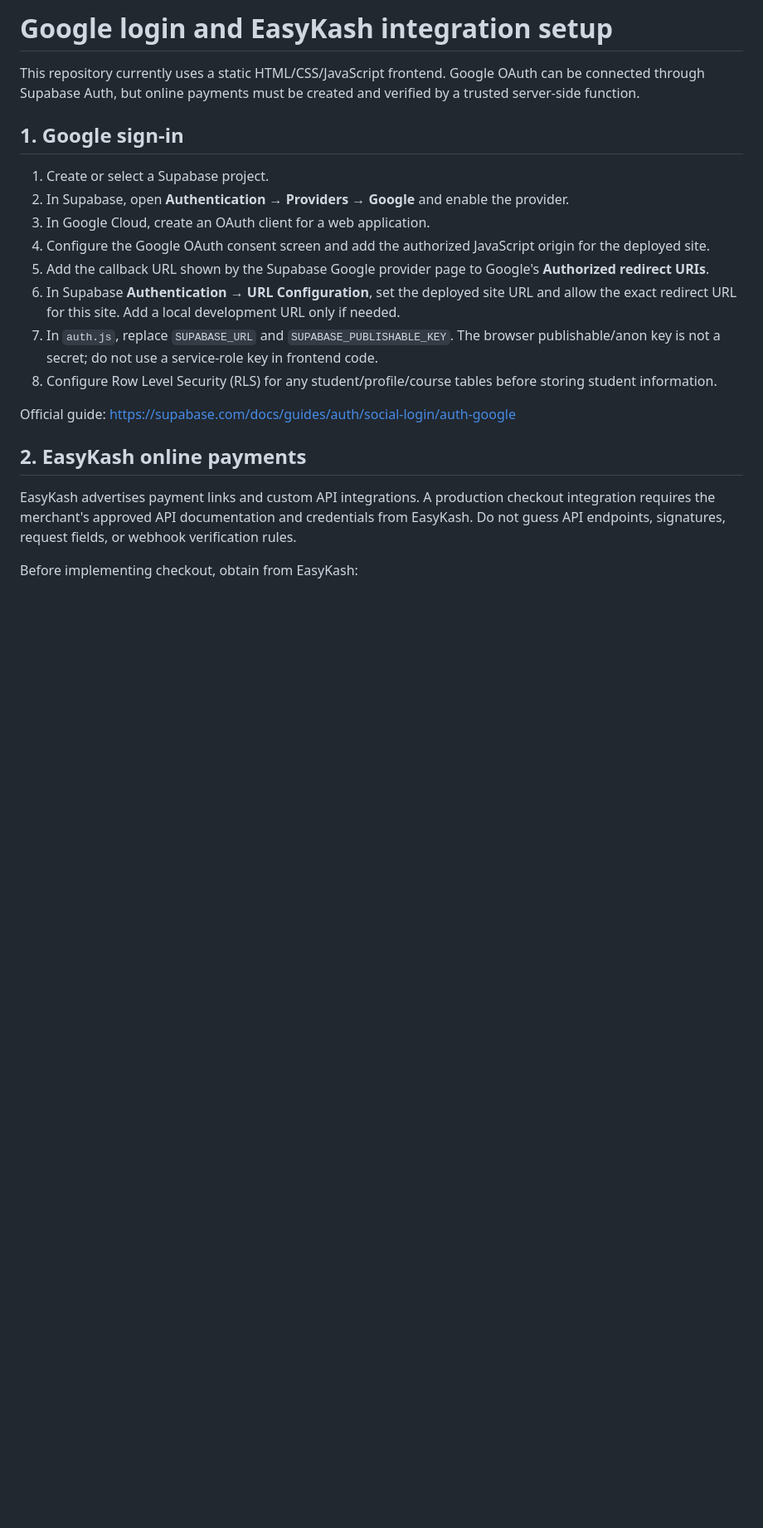
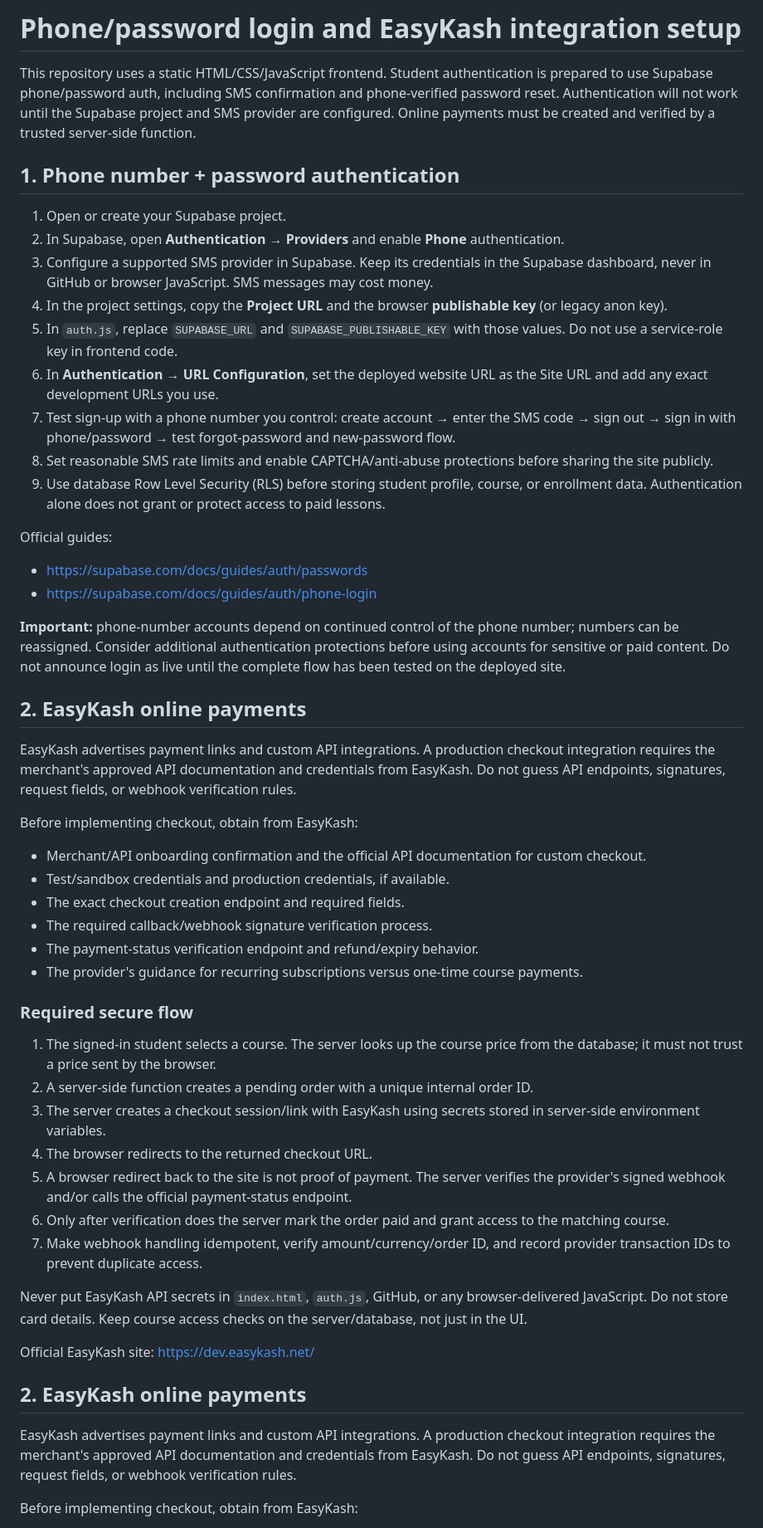
Before and after one commit to Ahmed-Shehata-eg/test, a Markdown page: docs/GOOGLE_AUTH_EASYKASH_SETUP.md, the part around one of its changes. Shown at 83% size. Rendered like a GitHub page; blank space fills up the shorter version.

Commit message:
Update auth setup guide for phone password login

```diff
--- a/docs/GOOGLE_AUTH_EASYKASH_SETUP.md
+++ b/docs/GOOGLE_AUTH_EASYKASH_SETUP.md
@@ -1,19 +1,50 @@
-# Google login and EasyKash integration setup
+# Phone/password login and EasyKash integration setup
 
-This repository currently uses a static HTML/CSS/JavaScript frontend. Google OAuth can be connected through Supabase Auth, but online payments must be created and verified by a trusted server-side function.
+This repository uses a static HTML/CSS/JavaScript frontend. Student authentication is prepared to use Supabase phone/password auth, including SMS confirmation and phone-verified password reset. Authentication will not work until the Supabase project and SMS provider are configured. Online payments must be created and verified by a trusted server-side function.
 
-## 1. Google sign-in
+## 1. Phone number + password authentication
 
-1. Create or select a Supabase project.
-2. In Supabase, open **Authentication → Providers → Google** and enable the provider.
-3. In Google Cloud, create an OAuth client for a web application.
-4. Configure the Google OAuth consent screen and add the authorized JavaScript origin for the deployed site.
-5. Add the callback URL shown by the Supabase Google provider page to Google's **Authorized redirect URIs**.
-6. In Supabase **Authentication → URL Configuration**, set the deployed site URL and allow the exact redirect URL for this site. Add a local development URL only if needed.
-7. In `auth.js`, replace `SUPABASE_URL` and `SUPABASE_PUBLISHABLE_KEY`. The browser publishable/anon key is not a secret; do not use a service-role key in frontend code.
-8. Configure Row Level Security (RLS) for any student/profile/course tables before storing student information.
+1. Open or create your Supabase project.
+2. In Supabase, open **Authentication → Providers** and enable **Phone** authentication.
+3. Configure a supported SMS provider in Supabase. Keep its credentials in the Supabase dashboard, never in GitHub or browser JavaScript. SMS messages may cost money.
+4. In the project settings, copy the **Project URL** and the browser **publishable key** (or legacy anon key).
+5. In `auth.js`, replace `SUPABASE_URL` and `SUPABASE_PUBLISHABLE_KEY` with those values. Do not use a service-role key in frontend code.
+6. In **Authentication → URL Configuration**, set the deployed website URL as the Site URL and add any exact development URLs you use.
+7. Test sign-up with a phone number you control: create account → enter the SMS code → sign out → sign in with phone/password → test forgot-password and new-password flow.
+8. Set reasonable SMS rate limits and enable CAPTCHA/anti-abuse protections before sharing the site publicly.
+9. Use database Row Level Security (RLS) before storing student profile, course, or enrollment data. Authentication alone does not grant or protect access to paid lessons.
 
-Official guide: https://supabase.com/docs/guides/auth/social-login/auth-google
+Official guides:
+- https://supabase.com/docs/guides/auth/passwords
+- https://supabase.com/docs/guides/auth/phone-login
+
+**Important:** phone-number accounts depend on continued control of the phone number; numbers can be reassigned. Consider additional authentication protections before using accounts for sensitive or paid content. Do not announce login as live until the complete flow has been tested on the deployed site.
+
+## 2. EasyKash online payments
+
+EasyKash advertises payment links and custom API integrations. A production checkout integration requires the merchant's approved API documentation and credentials from EasyKash. Do not guess API endpoints, signatures, request fields, or webhook verification rules.
+
+Before implementing checkout, obtain from EasyKash:
+- Merchant/API onboarding confirmation and the official API documentation for custom checkout.
+- Test/sandbox credentials and production credentials, if available.
+- The exact checkout creation endpoint and required fields.
+- The required callback/webhook signature verification process.
+- The payment-status verification endpoint and refund/expiry behavior.
+- The provider's guidance for recurring subscriptions versus one-time course payments.
+
+### Required secure flow
+
+1. The signed-in student selects a course. The server looks up the course price from the database; it must not trust a price sent by the browser.
+2. A server-side function creates a pending order with a unique internal order ID.
+3. The server creates a checkout session/link with EasyKash using secrets stored in server-side environment variables.
+4. The browser redirects to the returned checkout URL.
+5. A browser redirect back to the site is not proof of payment. The server verifies the provider's signed webhook and/or calls the official payment-status endpoint.
+6. Only after verification does the server mark the order paid and grant access to the matching course.
+7. Make webhook handling idempotent, verify amount/currency/order ID, and record provider transaction IDs to prevent duplicate access.
+
+Never put EasyKash API secrets in `index.html`, `auth.js`, GitHub, or any browser-delivered JavaScript. Do not store card details. Keep course access checks on the server/database, not just in the UI.
+
+Official EasyKash site: https://dev.easykash.net/
 
 ## 2. EasyKash online payments
 
```
Also changed, not shown: other parts of docs/GOOGLE_AUTH_EASYKASH_SETUP.md (+0 -15 lines).
